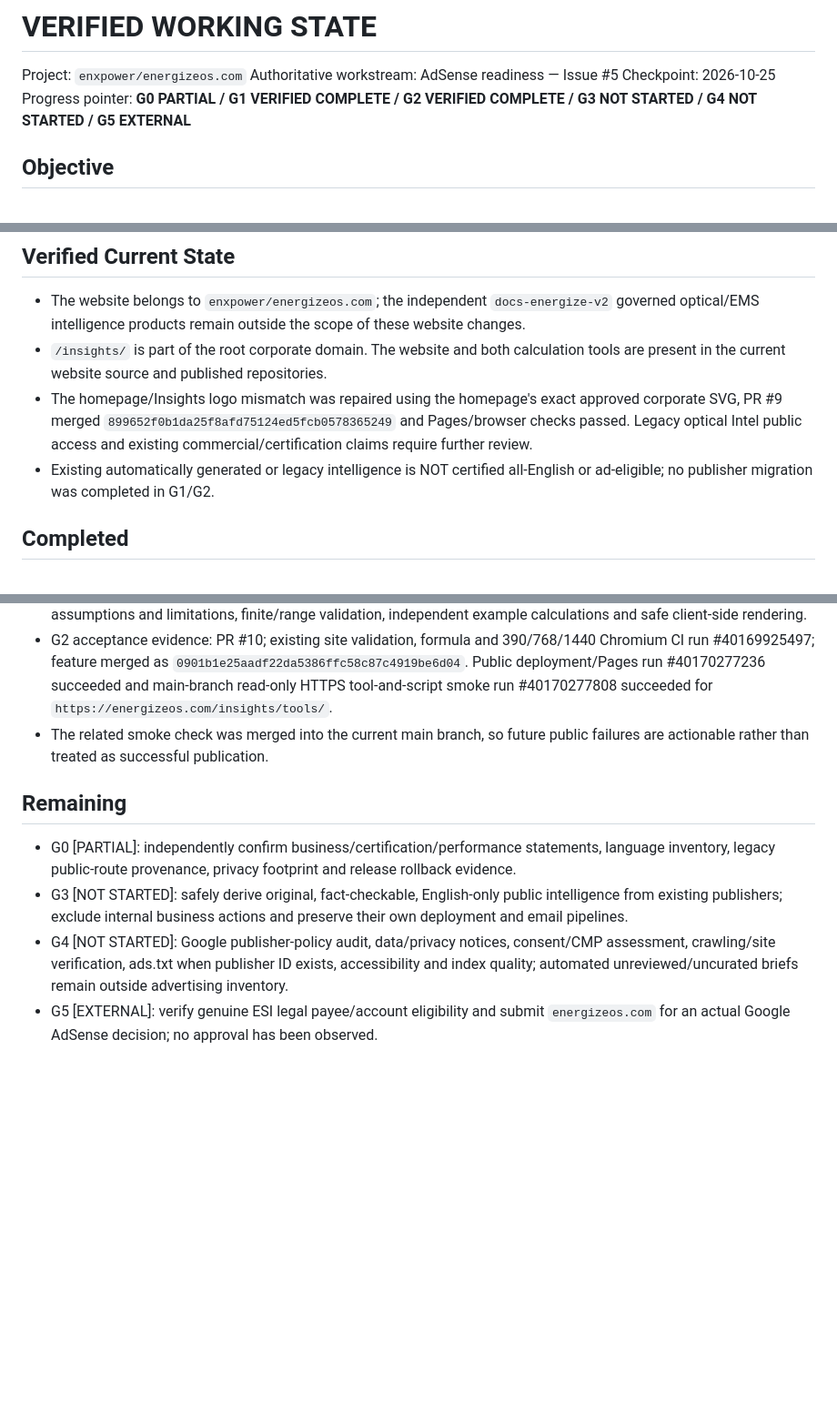
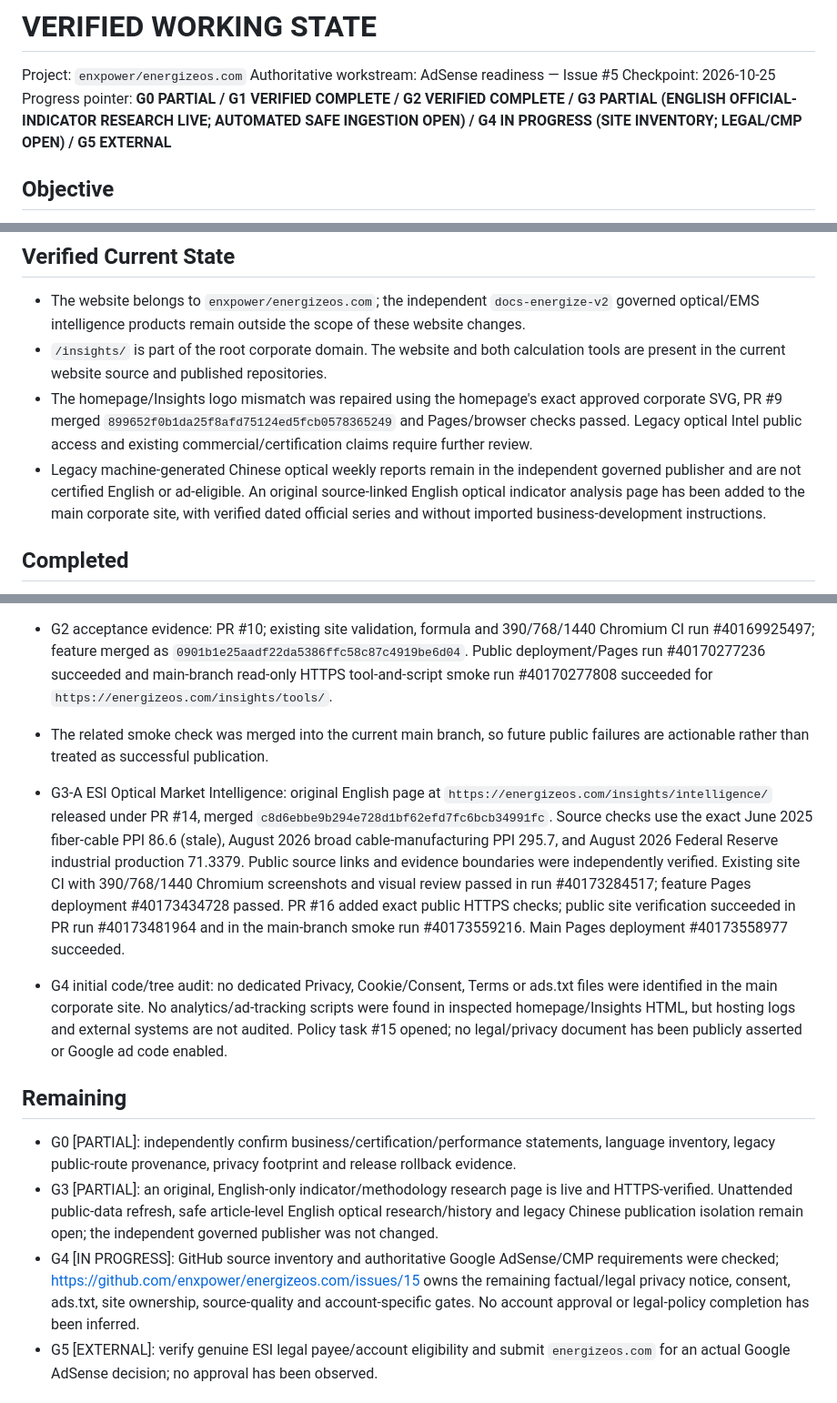
Before and after one commit to enxpower/energizeos.com, a Markdown page: docs/VERIFIED_WORKING_STATE.md, 3 parts joined by grey strips. Shown at 91% size. GitHub-like rendering; blank space fills up the shorter version.

Commit message:
vws: record ESI original optical research and AdSense trust audit evidence (#17)

```diff
--- a/docs/VERIFIED_WORKING_STATE.md
+++ b/docs/VERIFIED_WORKING_STATE.md
@@ -3,7 +3,7 @@
 Project: `enxpower/energizeos.com`
 Authoritative workstream: AdSense readiness — Issue #5
 Checkpoint: 2026-10-25
-Progress pointer: **G0 PARTIAL / G1 VERIFIED COMPLETE / G2 VERIFIED COMPLETE / G3 NOT STARTED / G4 NOT STARTED / G5 EXTERNAL**
+Progress pointer: **G0 PARTIAL / G1 VERIFIED COMPLETE / G2 VERIFIED COMPLETE / G3 PARTIAL (ENGLISH OFFICIAL-INDICATOR RESEARCH LIVE; AUTOMATED SAFE INGESTION OPEN) / G4 IN PROGRESS (SITE INVENTORY; LEGAL/CMP OPEN) / G5 EXTERNAL**
 
 ## Objective
 Operate a premium, English-only ESI corporate website and original `/insights/` engineering content with independently working calculation tools, safe automation and a separately eligible organizational AdSense application. Actual provider approval is the final external gate.
@@ -12,7 +12,7 @@ Operate a premium, English-only ESI corporate website and original `/insights/`
 - The website belongs to `enxpower/energizeos.com`; the independent `docs-energize-v2` governed optical/EMS intelligence products remain outside the scope of these website changes.
 - `/insights/` is part of the root corporate domain. The website and both calculation tools are present in the current website source and published repositories.
 - The homepage/Insights logo mismatch was repaired using the homepage's exact approved corporate SVG, PR #9 merged `899652f0b1da25f8afd75124ed5fcb0578365249` and Pages/browser checks passed. Legacy optical Intel public access and existing commercial/certification claims require further review.
-- Existing automatically generated or legacy intelligence is NOT certified all-English or ad-eligible; no publisher migration was completed in G1/G2.
+- Legacy machine-generated Chinese optical weekly reports remain in the independent governed publisher and are not certified English or ad-eligible. An original source-linked English optical indicator analysis page has been added to the main corporate site, with verified dated official series and without imported business-development instructions.
 
 ## Completed
 - G1: Professional English Insights page, corporate navigation and sitemap were merged, rendered in Chromium at 390/768/1440 px, deployed, and checked over public HTTPS. Evidence is retained in preceding PRs and GitHub Actions.
@@ -20,10 +20,13 @@ Operate a premium, English-only ESI corporate website and original `/insights/`
 - G2 acceptance evidence: PR #10; existing site validation, formula and 390/768/1440 Chromium CI run #40169925497; feature merged as `0901b1e25aadf22da5386ffc58c87c4919be6d04`. Public deployment/Pages run #40170277236 succeeded and main-branch read-only HTTPS tool-and-script smoke run #40170277808 succeeded for `https://energizeos.com/insights/tools/`.
 - The related smoke check was merged into the current main branch, so future public failures are actionable rather than treated as successful publication.
 
+- G3-A ESI Optical Market Intelligence: original English page at `https://energizeos.com/insights/intelligence/` released under PR #14, merged `c8d6ebbe9b294e728d1bf62efd7fc6bcb34991fc`. Source checks use the exact June 2025 fiber-cable PPI 86.6 (stale), August 2026 broad cable-manufacturing PPI 295.7, and August 2026 Federal Reserve industrial production 71.3379. Public source links and evidence boundaries were independently verified. Existing site CI with 390/768/1440 Chromium screenshots and visual review passed in run #40173284517; feature Pages deployment #40173434728 passed. PR #16 added exact public HTTPS checks; public site verification succeeded in PR run #40173481964 and in the main-branch smoke run #40173559216. Main Pages deployment #40173558977 succeeded.
+- G4 initial code/tree audit: no dedicated Privacy, Cookie/Consent, Terms or ads.txt files were identified in the main corporate site. No analytics/ad-tracking scripts were found in inspected homepage/Insights HTML, but hosting logs and external systems are not audited. Policy task #15 opened; no legal/privacy document has been publicly asserted or Google ad code enabled.
+
 ## Remaining
 - G0 [PARTIAL]: independently confirm business/certification/performance statements, language inventory, legacy public-route provenance, privacy footprint and release rollback evidence.
-- G3 [NOT STARTED]: safely derive original, fact-checkable, English-only public intelligence from existing publishers; exclude internal business actions and preserve their own deployment and email pipelines.
-- G4 [NOT STARTED]: Google publisher-policy audit, data/privacy notices, consent/CMP assessment, crawling/site verification, ads.txt when publisher ID exists, accessibility and index quality; automated unreviewed/uncurated briefs remain outside advertising inventory.
+- G3 [PARTIAL]: an original, English-only indicator/methodology research page is live and HTTPS-verified. Unattended public-data refresh, safe article-level English optical research/history and legacy Chinese publication isolation remain open; the independent governed publisher was not changed.
+- G4 [IN PROGRESS]: GitHub source inventory and authoritative Google AdSense/CMP requirements were checked; https://github.com/enxpower/energizeos.com/issues/15 owns the remaining factual/legal privacy notice, consent, ads.txt, site ownership, source-quality and account-specific gates. No account approval or legal-policy completion has been inferred.
 - G5 [EXTERNAL]: verify genuine ESI legal payee/account eligibility and submit `energizeos.com` for an actual Google AdSense decision; no approval has been observed.
 
 ## Constraints / Do Not Touch
```
Also changed, not shown: other parts of docs/VERIFIED_WORKING_STATE.md (+3 -1 lines).
